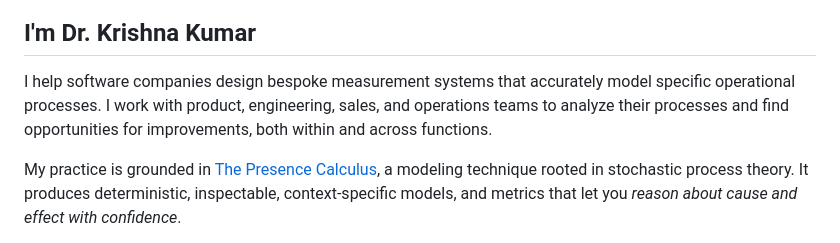
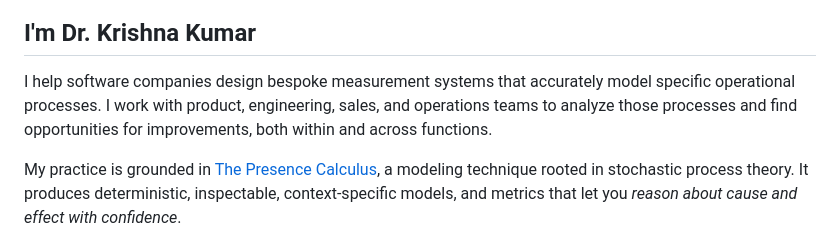
Before and after one commit to polarisadvisor/polarisadvisor, a Markdown page: v1/src/index.md, the part around the change. Rendered like a GitHub page.

Commit message:
Copy touch ups.

```diff
--- a/v1/src/index.md
+++ b/v1/src/index.md
@@ -37,7 +37,7 @@ description: Bespoke measurement systems grounded in how your work flows. Custom
   <div class="container">
     <div class="intro-content">
       <h2>I'm Dr. Krishna Kumar</h2>
-      <p>I help software companies design bespoke measurement systems that accurately model specific operational processes. I work with product, engineering, sales, and operations teams to analyze their processes and find opportunities for improvements, both within and across functions.
+      <p>I help software companies design bespoke measurement systems that accurately model specific operational processes. I work with product, engineering, sales, and operations teams to analyze those processes and find opportunities for improvements, both within and across functions.
         </p>
         <p>My practice is grounded in <a href="https://docs.pcalc.org">The Presence Calculus</a>, a modeling technique rooted in stochastic process theory. It produces deterministic, inspectable, context-specific models, and metrics that let you <em>reason about cause and effect with confidence</em>. </p>
         <p>Metrics used in standard software industry approaches—Lean/Agile/Kanban, VSM, ToC, DORA, SPACE—cannot claim that. </p>
```
